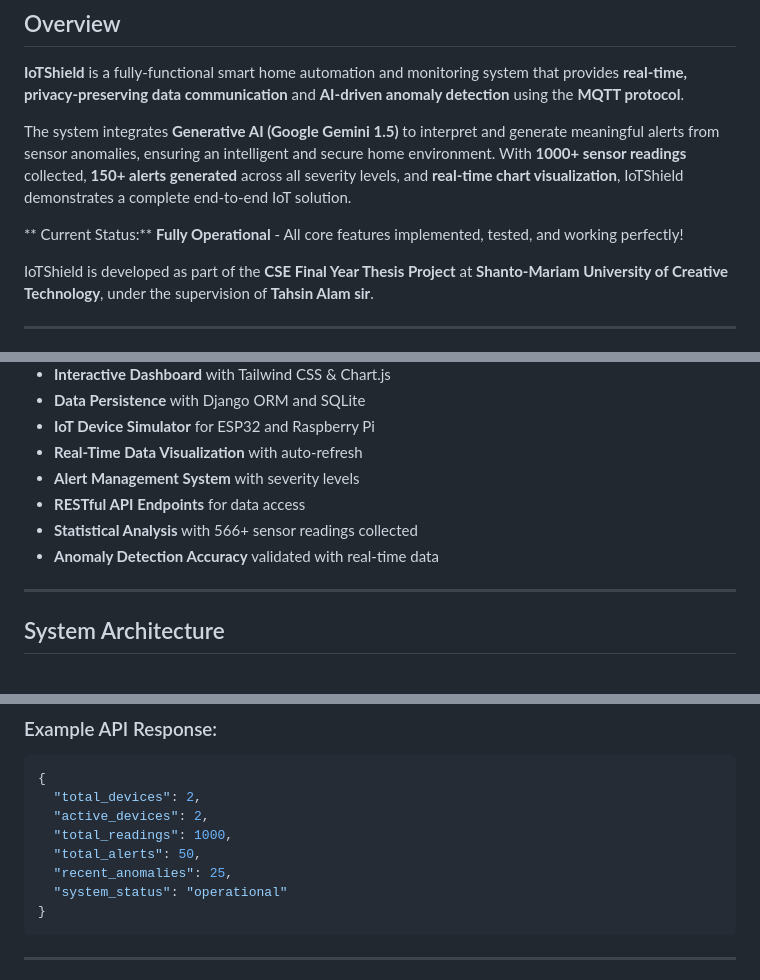
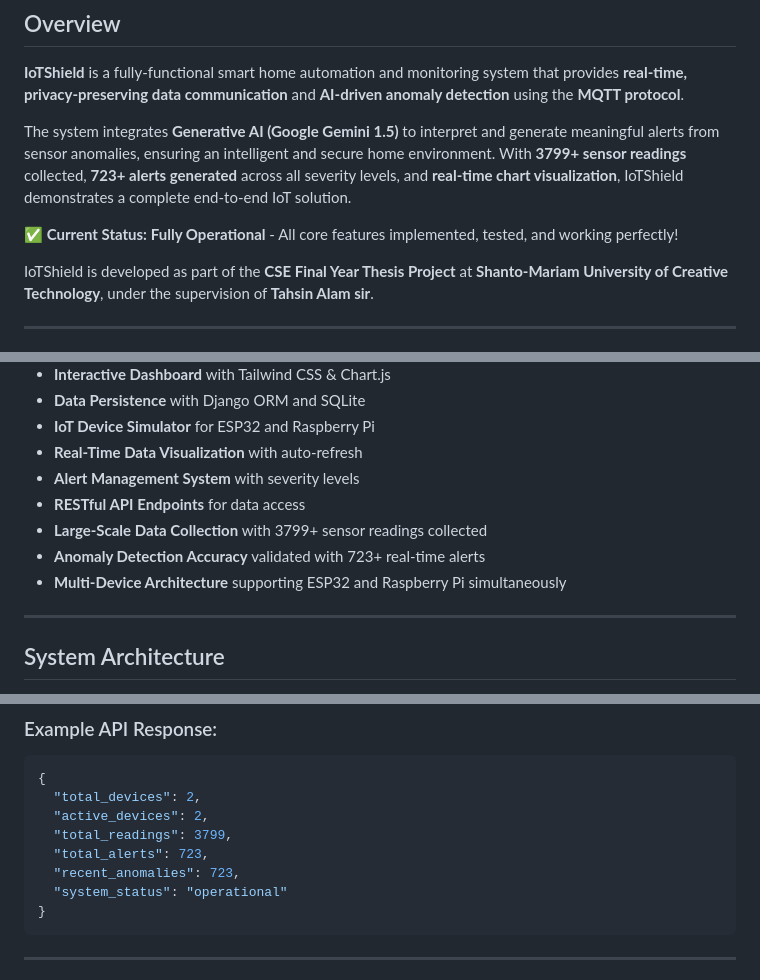
Before and after one commit to AnowarOHossain/IoTShield, a Markdown page: README.md, 3 parts joined by grey strips. Drawn GitHub-style.

````diff
--- a/README.md
+++ b/README.md
@@ -13,9 +13,9 @@
 
 **IoTShield** is a fully-functional smart home automation and monitoring system that provides **real-time, privacy-preserving data communication** and **AI-driven anomaly detection** using the **MQTT protocol**.
 
-The system integrates **Generative AI (Google Gemini 1.5)** to interpret and generate meaningful alerts from sensor anomalies, ensuring an intelligent and secure home environment. With **1000+ sensor readings** collected, **150+ alerts generated** across all severity levels, and **real-time chart visualization**, IoTShield demonstrates a complete end-to-end IoT solution.
+The system integrates **Generative AI (Google Gemini 1.5)** to interpret and generate meaningful alerts from sensor anomalies, ensuring an intelligent and secure home environment. With **3799+ sensor readings** collected, **723+ alerts generated** across all severity levels, and **real-time chart visualization**, IoTShield demonstrates a complete end-to-end IoT solution.
 
-** Current Status:**  **Fully Operational** - All core features implemented, tested, and working perfectly!
+**✅ Current Status:**  **Fully Operational** - All core features implemented, tested, and working perfectly!
 
 IoTShield is developed as part of the **CSE Final Year Thesis Project** at **Shanto-Mariam University of Creative Technology**, under the supervision of **Tahsin Alam sir**.
 
@@ -48,8 +48,9 @@ IoTShield is developed as part of the **CSE Final Year Thesis Project** at **Sha
 -  **Real-Time Data Visualization** with auto-refresh
 -  **Alert Management System** with severity levels
 -  **RESTful API Endpoints** for data access
--  **Statistical Analysis** with 566+ sensor readings collected
--  **Anomaly Detection Accuracy** validated with real-time data
+-  **Large-Scale Data Collection** with 3799+ sensor readings collected
+-  **Anomaly Detection Accuracy** validated with 723+ real-time alerts
+-  **Multi-Device Architecture** supporting ESP32 and Raspberry Pi simultaneously
 
 ---
 
@@ -559,9 +572,9 @@ IoTShield/
 {
   "total_devices": 2,
   "active_devices": 2,
-  "total_readings": 1000,
-  "total_alerts": 50,
-  "recent_anomalies": 25,
+  "total_readings": 3799,
+  "total_alerts": 723,
+  "recent_anomalies": 723,
   "system_status": "operational"
 }
 ```
````
Also changed, not shown: other parts of README.md (+39 -25 lines).
